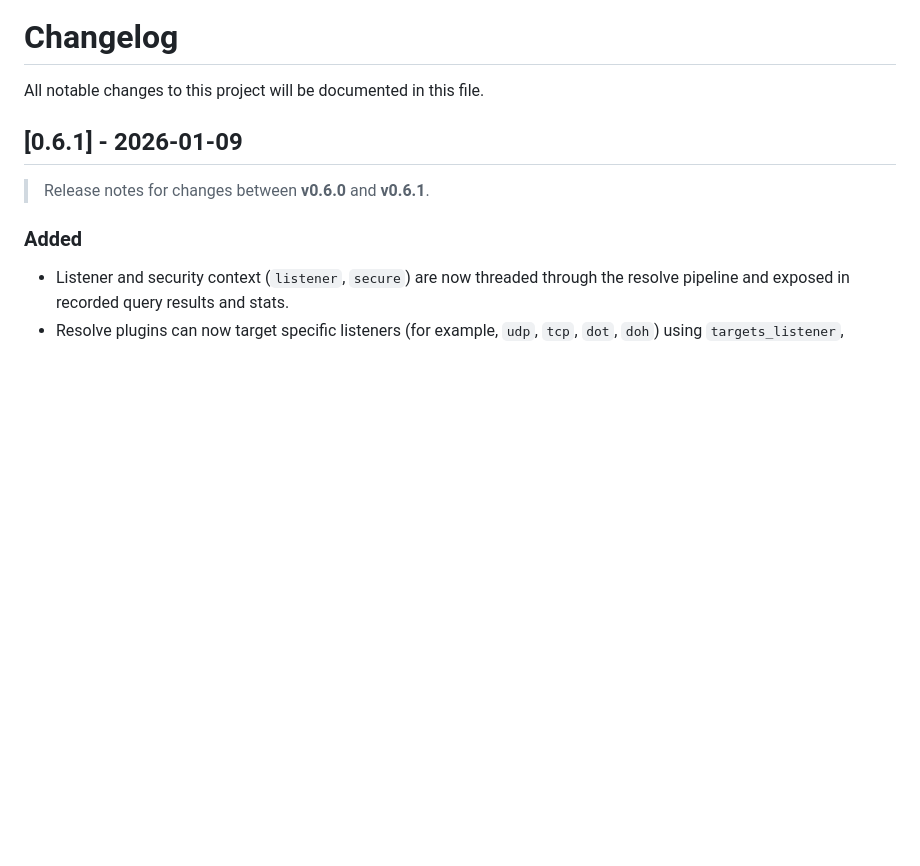
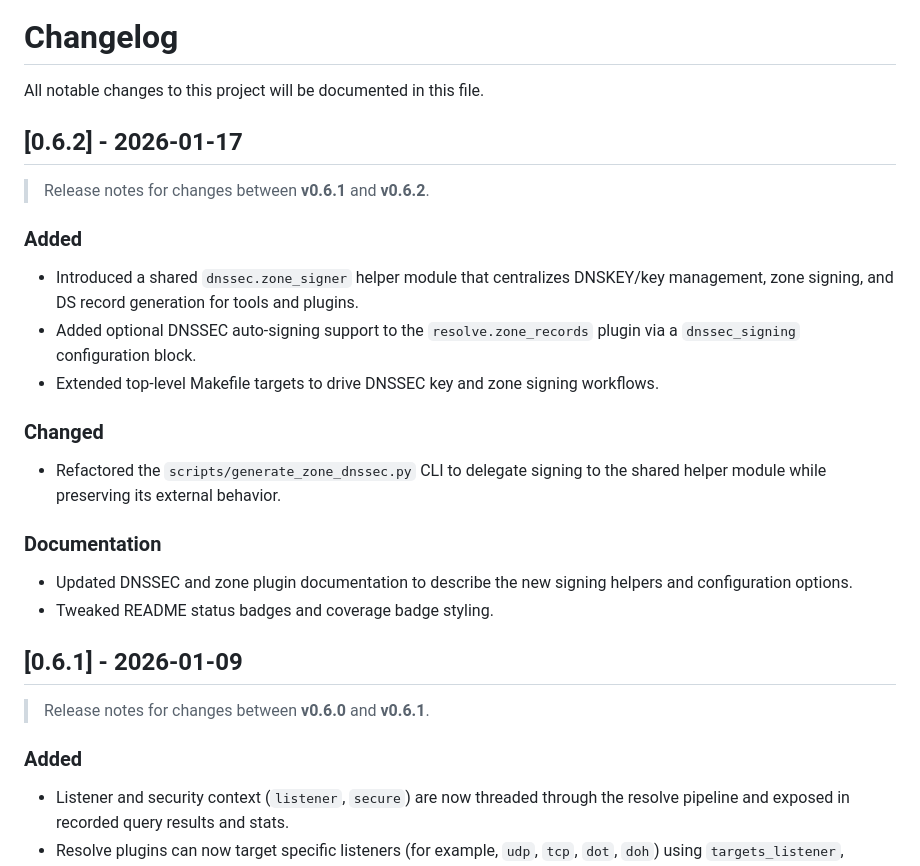
Before and after one commit to zallison/foghorn, a Markdown page: CHANGELOG.md, the part around the change. GitHub-like rendering; blank space fills up the shorter version.

Commit message:
chore(docs): update README badges and changelog for DNSSEC changes
Refresh the README status badges to use a clearer test coverage badge and add a new 0.6.2 changelog entry summarizing the DNSSEC helper module, auto-signing support, Makefile targets, and related documentation updates.

This keeps the top-level project page and changelog in sync with the latest DNSSEC features and tooling improvements.

```diff
--- a/CHANGELOG.md
+++ b/CHANGELOG.md
@@ -1,6 +1,25 @@
 # Changelog
 
 All notable changes to this project will be documented in this file.
+
+## [0.6.2] - 2026-01-17
+
+> Release notes for changes between **v0.6.1** and **v0.6.2**.
+
+### Added
+
+- Introduced a shared `dnssec.zone_signer` helper module that centralizes DNSKEY/key management, zone signing, and DS record generation for tools and plugins.
+- Added optional DNSSEC auto-signing support to the `resolve.zone_records` plugin via a `dnssec_signing` configuration block.
+- Extended top-level Makefile targets to drive DNSSEC key and zone signing workflows.
+
+### Changed
+
+- Refactored the `scripts/generate_zone_dnssec.py` CLI to delegate signing to the shared helper module while preserving its external behavior.
+
+### Documentation
+
+- Updated DNSSEC and zone plugin documentation to describe the new signing helpers and configuration options.
+- Tweaked README status badges and coverage badge styling.
 
 ## [0.6.1] - 2026-01-09
 
```
Also changed, not shown: README.md (+2 -2 lines).
